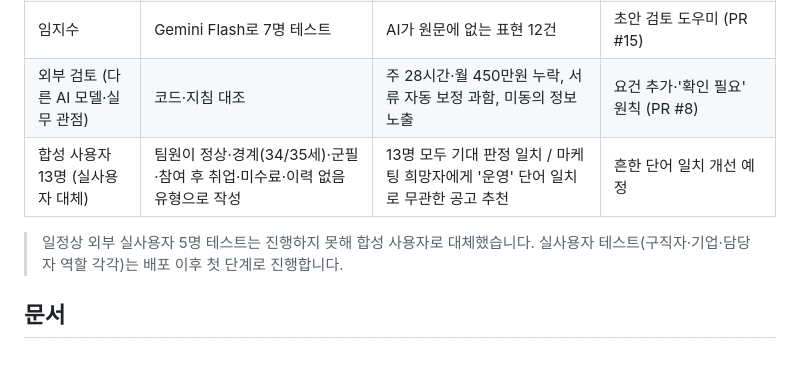
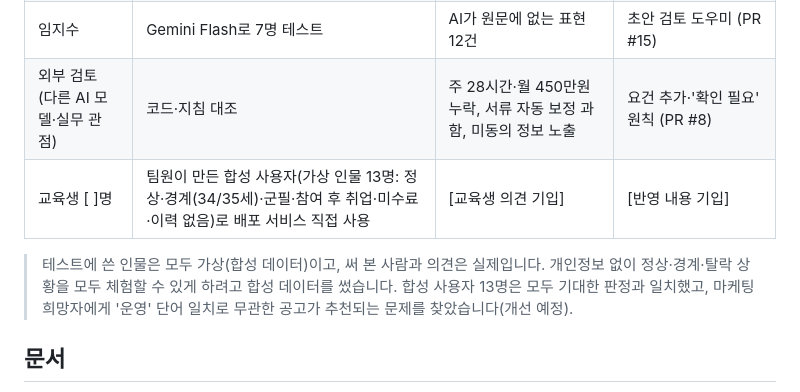
Before and after one commit to wlszla0097-hash/ieum24-final-project, a Markdown page: README.md, the part around the change. Drawn GitHub-style; blank space fills up the shorter version.

Commit message:
docs: 사용자 테스트 표현 — 교육생이 합성 사용자로 직접 체험 (인원·의견은 빈칸)
Co-Authored-By: Claude Opus 5.5 <noreply@anthropic.com>
Claude-Session: https://claude.ai/code/session_01VvnGvnSSTS8pGeJMSQpre4

```diff
--- a/README.md
+++ b/README.md
@@ -117,9 +117,9 @@ python3 tools/make_seals.py      # 회사별 시연용 가상 법인 인장 PNG
 | 이홍주 | Claude Sonnet 4.6로 구직자 테스트 | 미수료자 예시 오류, 공고별 맞춤 포트폴리오 부족 | 오류 수정 (PR #4) / 로드맵 |
 | 임지수 | Gemini Flash로 7명 테스트 | AI가 원문에 없는 표현 12건 | 초안 검토 도우미 (PR #15) |
 | 외부 검토 (다른 AI 모델·실무 관점) | 코드·지침 대조 | 주 28시간·월 450만원 누락, 서류 자동 보정 과함, 미동의 정보 노출 | 요건 추가·'확인 필요' 원칙 (PR #8) |
-| 합성 사용자 13명 (실사용자 대체) | 팀원이 정상·경계(34/35세)·군필·참여 후 취업·미수료·이력 없음 유형으로 작성 | 13명 모두 기대 판정 일치 / 마케팅 희망자에게 '운영' 단어 일치로 무관한 공고 추천 | 흔한 단어 일치 개선 예정 |
+| 교육생 [ ]명 | 팀원이 만든 합성 사용자(가상 인물 13명: 정상·경계(34/35세)·군필·참여 후 취업·미수료·이력 없음)로 배포 서비스 직접 사용 | [교육생 의견 기입] | [반영 내용 기입] |
 
-> 일정상 외부 실사용자 5명 테스트는 진행하지 못해 합성 사용자로 대체했습니다. 실사용자 테스트(구직자·기업·담당자 역할 각각)는 배포 이후 첫 단계로 진행합니다.
+> 테스트에 쓴 인물은 모두 가상(합성 데이터)이고, 써 본 사람과 의견은 실제입니다. 개인정보 없이 정상·경계·탈락 상황을 모두 체험할 수 있게 하려고 합성 데이터를 썼습니다. 합성 사용자 13명은 모두 기대한 판정과 일치했고, 마케팅 희망자에게 '운영' 단어 일치로 무관한 공고가 추천되는 문제를 찾았습니다(개선 예정).
 
 ## 문서
 
```
Also changed, not shown: docs/presentation-script.md (+2 -2 lines), docs/requirements.md (+1 -1 lines).
